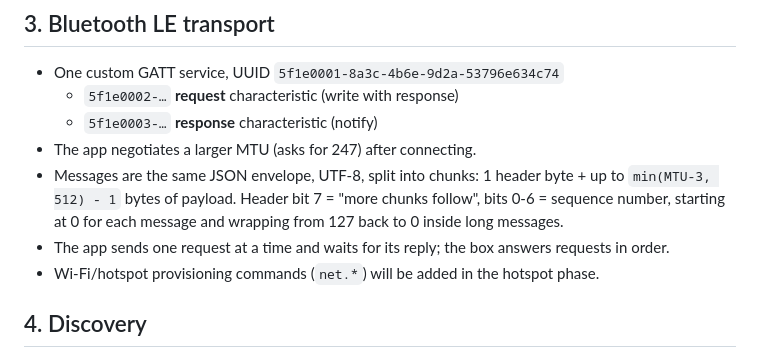
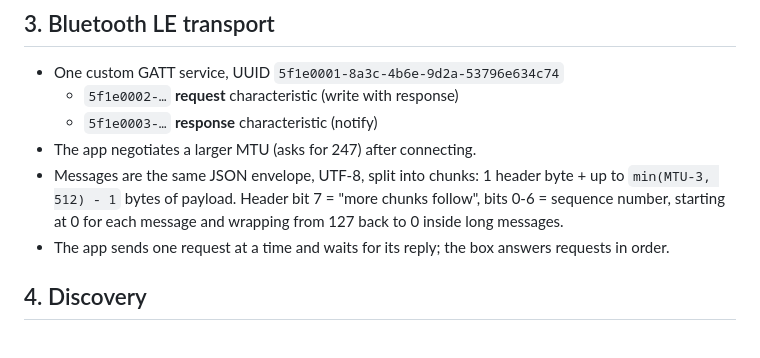
Before and after one commit to AnishSinghYadav/synclight, a Markdown page: PROTOCOL.md, the part around the change. Rendered like a GitHub page.

Commit message:
PROTOCOL: drop outdated note
Co-Authored-By: Claude Opus 5.5 <noreply@anthropic.com>
Claude-Session: https://claude.ai/code/session_01NKCXAGxTYycrDSDDNV2auu

```diff
--- a/PROTOCOL.md
+++ b/PROTOCOL.md
@@ -143,7 +143,6 @@ before the network changes. Bluetooth clients stay connected throughout.
   Header bit 7 = "more chunks follow", bits 0-6 = sequence number, starting at 0 for each message
   and wrapping from 127 back to 0 inside long messages.
 - The app sends one request at a time and waits for its reply; the box answers requests in order.
-- Wi-Fi/hotspot provisioning commands (`net.*`) will be added in the hotspot phase.
 
 ## 4. Discovery
 - HTTP: the box advertises `_synclight._tcp` on port 8484 via mDNS (hostname `synclight.local`).
```
